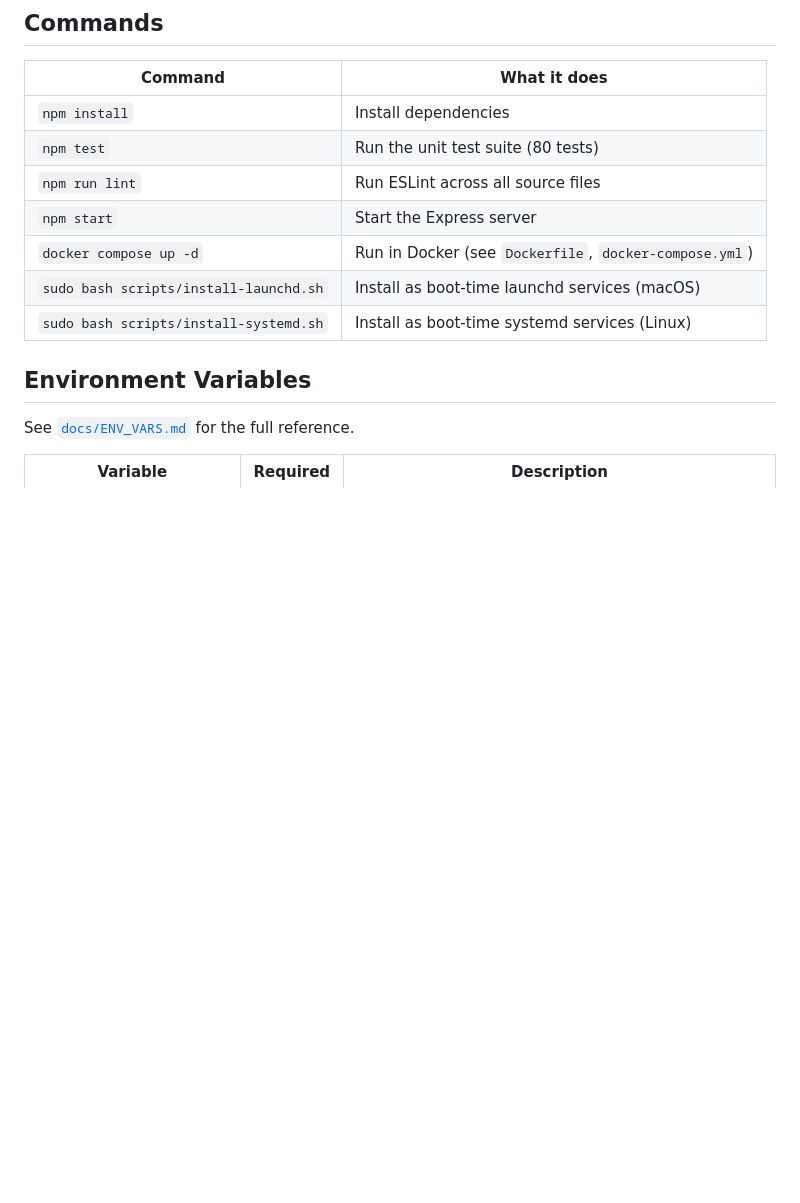
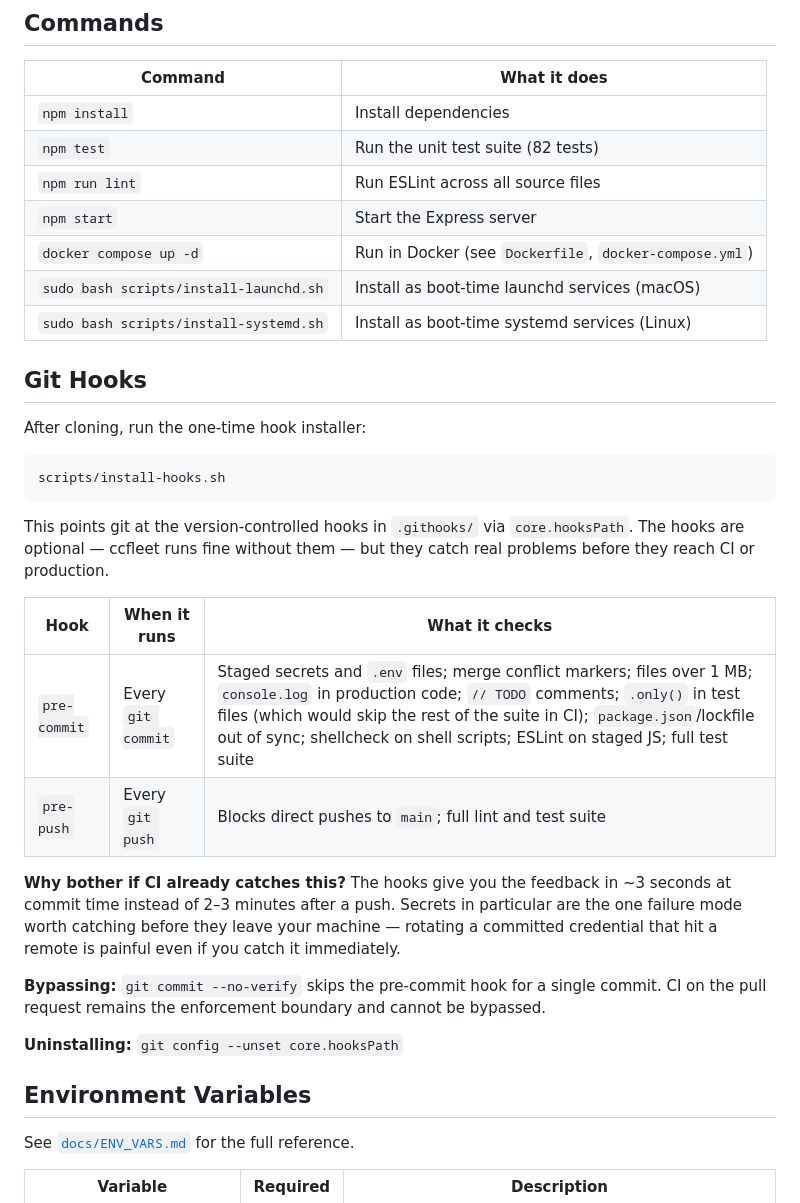
Before and after one commit to RealDougEubanks/ccfleet, a Markdown page: README.md, the part around the change. Rendered like a GitHub page; blank space fills up the shorter version.

Commit message:
docs: document git hooks setup in README

````diff
--- a/README.md
+++ b/README.md
@@ -77,12 +77,33 @@ graph LR
 | Command | What it does |
 |---------|--------------|
 | `npm install` | Install dependencies |
-| `npm test` | Run the unit test suite (80 tests) |
+| `npm test` | Run the unit test suite (82 tests) |
 | `npm run lint` | Run ESLint across all source files |
 | `npm start` | Start the Express server |
 | `docker compose up -d` | Run in Docker (see `Dockerfile`, `docker-compose.yml`) |
 | `sudo bash scripts/install-launchd.sh` | Install as boot-time launchd services (macOS) |
 | `sudo bash scripts/install-systemd.sh` | Install as boot-time systemd services (Linux) |
+
+## Git Hooks
+
+After cloning, run the one-time hook installer:
+
+```bash
+scripts/install-hooks.sh
+```
+
+This points git at the version-controlled hooks in `.githooks/` via `core.hooksPath`. The hooks are optional — ccfleet runs fine without them — but they catch real problems before they reach CI or production.
+
+| Hook | When it runs | What it checks |
+|------|-------------|---------------|
+| `pre-commit` | Every `git commit` | Staged secrets and `.env` files; merge conflict markers; files over 1 MB; `console.log` in production code; `// TODO` comments; `.only()` in test files (which would skip the rest of the suite in CI); `package.json`/lockfile out of sync; shellcheck on shell scripts; ESLint on staged JS; full test suite |
+| `pre-push` | Every `git push` | Blocks direct pushes to `main`; full lint and test suite |
+
+**Why bother if CI already catches this?** The hooks give you the feedback in ~3 seconds at commit time instead of 2–3 minutes after a push. Secrets in particular are the one failure mode worth catching before they leave your machine — rotating a committed credential that hit a remote is painful even if you catch it immediately.
+
+**Bypassing:** `git commit --no-verify` skips the pre-commit hook for a single commit. CI on the pull request remains the enforcement boundary and cannot be bypassed.
+
+**Uninstalling:** `git config --unset core.hooksPath`
 
 ## Environment Variables
 
````
